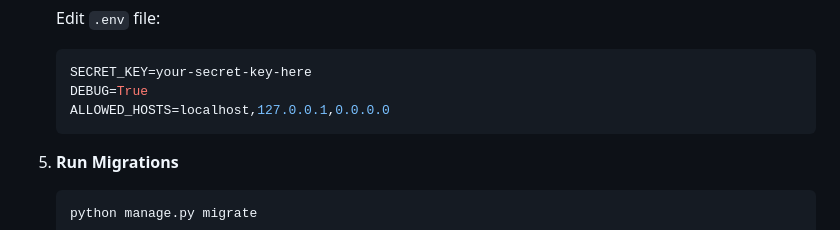
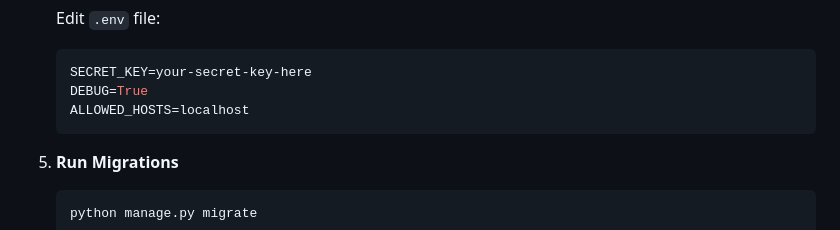
Before and after one commit to AndrewTr0612/DjangoTestingHealthApp, a Markdown page: README.md, the part around the change. Drawn GitHub-style.

Commit message:
Update ALLOWED_HOSTS in README.md
Restrict allowed hosts in the .env file to localhost.

````diff
--- a/README.md
+++ b/README.md
@@ -96,7 +96,7 @@ A comprehensive health and fitness tracking web application built with Django. T
    ```env
    SECRET_KEY=your-secret-key-here
    DEBUG=True
-   ALLOWED_HOSTS=localhost,127.0.0.1,0.0.0.0
+   ALLOWED_HOSTS=localhost
    ```
 
 5. **Run Migrations**
````
